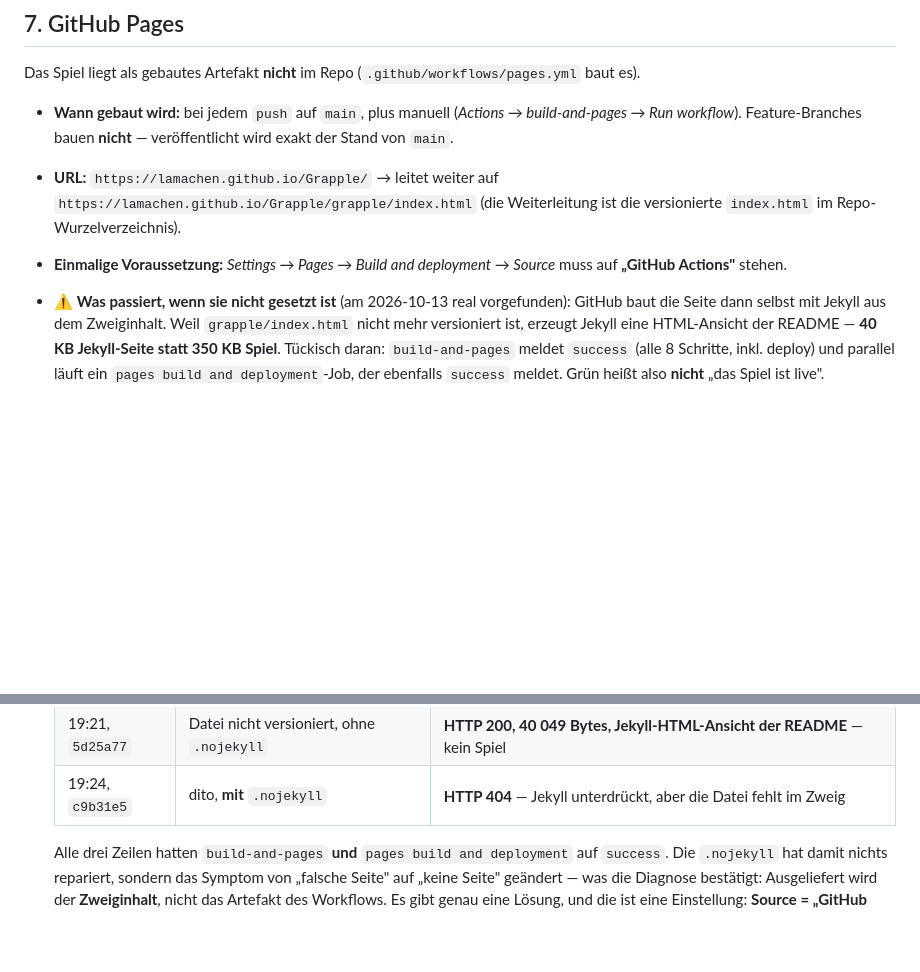
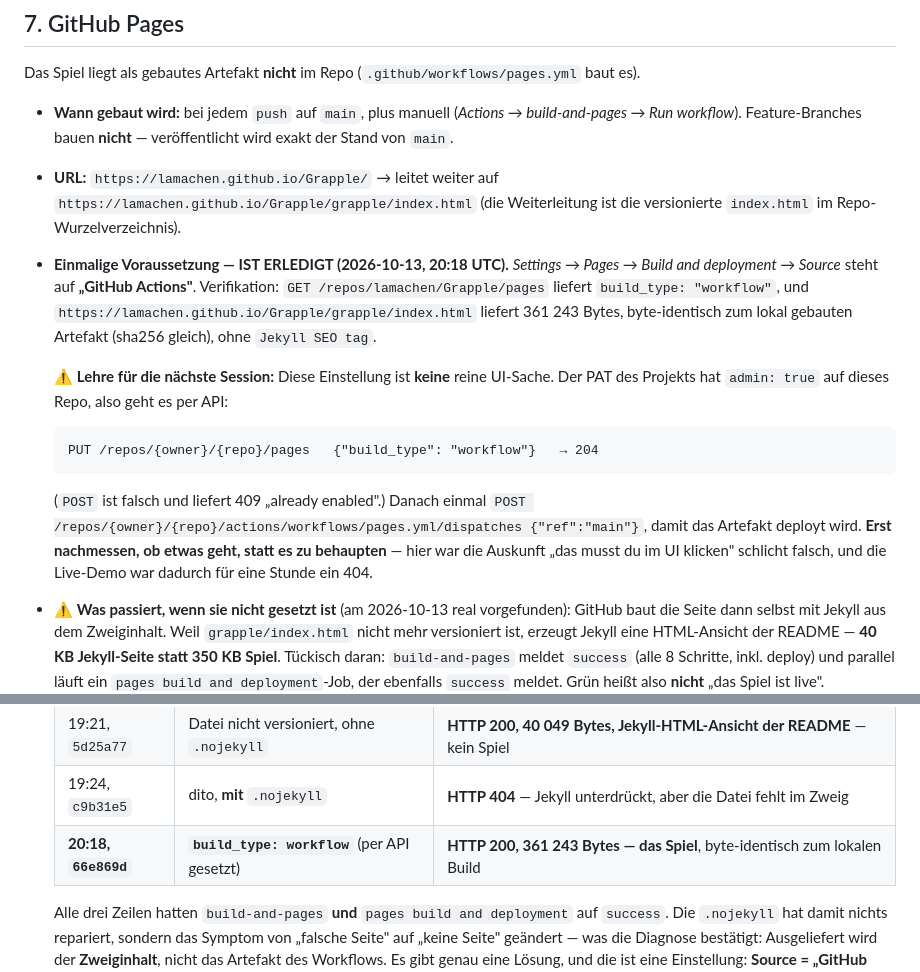
Before and after one commit to lamachen/Grapple, a Markdown page: grapple/doc/HANDOFF.md, 2 parts joined by grey strips. Drawn GitHub-style; blank space fills up the shorter version.

Commit message:
Pages ist live: build_type per API auf workflow gesetzt, Demo verifiziert
Die Live-Demo war seit 02e5ef6 kaputt — erst eine Jekyll-HTML-Ansicht der
README (40049 Bytes), nach der .nojekyll ein 404. Ursache: Pages stand auf
„Deploy from a branch", also wurde der Zweiginhalt ausgeliefert und nicht das
Artefakt des Workflows; grapple/index.html ist aber seit 02e5ef6 nicht mehr
versioniert.

Behoben per API, nicht per UI:
  GET  /repos/lamachen/Grapple/pages      -> build_type "legacy", source main /
  PUT  /repos/lamachen/Grapple/pages      {"build_type":"workflow"}  -> 204
  GET  /repos/lamachen/Grapple/pages      -> build_type "workflow"
  POST /repos/.../actions/workflows/pages.yml/dispatches {"ref":"main"} -> 204

Verifikation, live gemessen 20:18 UTC gegen 66e869d:
  build-and-pages                                completed success
  https://lamachen.github.io/Grapple/            HTTP 200, 1082 Bytes,
                                                 leitet auf grapple/index.html weiter
  .../Grapple/grapple/index.html                 HTTP 200, 361243 Bytes,
                                                 sha256 eb5b298080e9b67b ==
                                                 lokal gebautes Artefakt (byte-identisch),
                                                 kein „Jekyll SEO tag",
                                                 RopePathSolver + edgeCross2D enthalten

Der eigentliche Inhalt dieses Commits ist die Lehre, die jetzt in HANDOFF §7 und
im README steht: Die Auskunft „das ist eine UI-Einstellung, die ich nicht
vornehmen kann" war FALSCH. Der PAT hat admin:true auf dieses Repo
(GET /repos/... liefert permissions.admin true), also war die Einstellung per
API setzbar. Nicht nachgemessen, sondern behauptet — und die Demo war dadurch
eine Stunde lang tot. Regel: erst messen, ob etwas geht.

Nur Doku. Suite unveraendert gruen.

````diff
--- a/grapple/doc/HANDOFF.md
+++ b/grapple/doc/HANDOFF.md
@@ -185,8 +185,22 @@ Das Spiel liegt als gebautes Artefakt **nicht** im Repo (`.github/workflows/page
 * **URL:** `https://lamachen.github.io/Grapple/` → leitet weiter auf
   `https://lamachen.github.io/Grapple/grapple/index.html` (die Weiterleitung ist die versionierte
   `index.html` im Repo-Wurzelverzeichnis).
-* **Einmalige Voraussetzung:** *Settings → Pages → Build and deployment → Source* muss auf
-  **„GitHub Actions"** stehen.
+* **Einmalige Voraussetzung — IST ERLEDIGT (2026-10-13, 20:18 UTC).**
+  *Settings → Pages → Build and deployment → Source* steht auf **„GitHub Actions"**.
+  Verifikation: `GET /repos/lamachen/Grapple/pages` liefert `build_type: "workflow"`, und
+  `https://lamachen.github.io/Grapple/grapple/index.html` liefert 361 243 Bytes, byte-identisch
+  zum lokal gebauten Artefakt (sha256 gleich), ohne `Jekyll SEO tag`.
+
+  ⚠ **Lehre für die nächste Session:** Diese Einstellung ist **keine** reine UI-Sache. Der
+  PAT des Projekts hat `admin: true` auf dieses Repo, also geht es per API:
+  ```
+  PUT /repos/{owner}/{repo}/pages   {"build_type": "workflow"}   → 204
+  ```
+  (`POST` ist falsch und liefert 409 „already enabled".) Danach einmal
+  `POST /repos/{owner}/{repo}/actions/workflows/pages.yml/dispatches {"ref":"main"}`, damit das
+  Artefakt deployt wird. **Erst nachmessen, ob etwas geht, statt es zu behaupten** — hier war
+  die Auskunft „das musst du im UI klicken" schlicht falsch, und die Live-Demo war dadurch
+  für eine Stunde ein 404.
 * ⚠ **Was passiert, wenn sie nicht gesetzt ist** (am 2026-10-13 real vorgefunden): GitHub baut die
   Seite dann selbst mit Jekyll aus dem Zweiginhalt. Weil `grapple/index.html` nicht mehr versioniert
   ist, erzeugt Jekyll eine HTML-Ansicht der README — **40 KB Jekyll-Seite statt 350 KB Spiel**.
@@ -205,6 +219,7 @@ Das Spiel liegt als gebautes Artefakt **nicht** im Repo (`.github/workflows/page
   | vor `02e5ef6` | `grapple/index.html` versioniert | das Spiel — aber aus dem **letzten Commit, der die Datei enthielt**, nicht aus dem aktuellen `src/` |
   | 19:21, `5d25a77` | Datei nicht versioniert, ohne `.nojekyll` | **HTTP 200, 40 049 Bytes, Jekyll-HTML-Ansicht der README** — kein Spiel |
   | 19:24, `c9b31e5` | dito, **mit** `.nojekyll` | **HTTP 404** — Jekyll unterdrückt, aber die Datei fehlt im Zweig |
+  | **20:18, `66e869d`** | **`build_type: workflow`** (per API gesetzt) | **HTTP 200, 361 243 Bytes — das Spiel**, byte-identisch zum lokalen Build |
 
   Alle drei Zeilen hatten `build-and-pages` **und** `pages build and deployment` auf `success`.
   Die `.nojekyll` hat damit nichts repariert, sondern das Symptom von „falsche Seite" auf
````
Also changed, not shown: grapple/README.md (+1 -1 lines).
